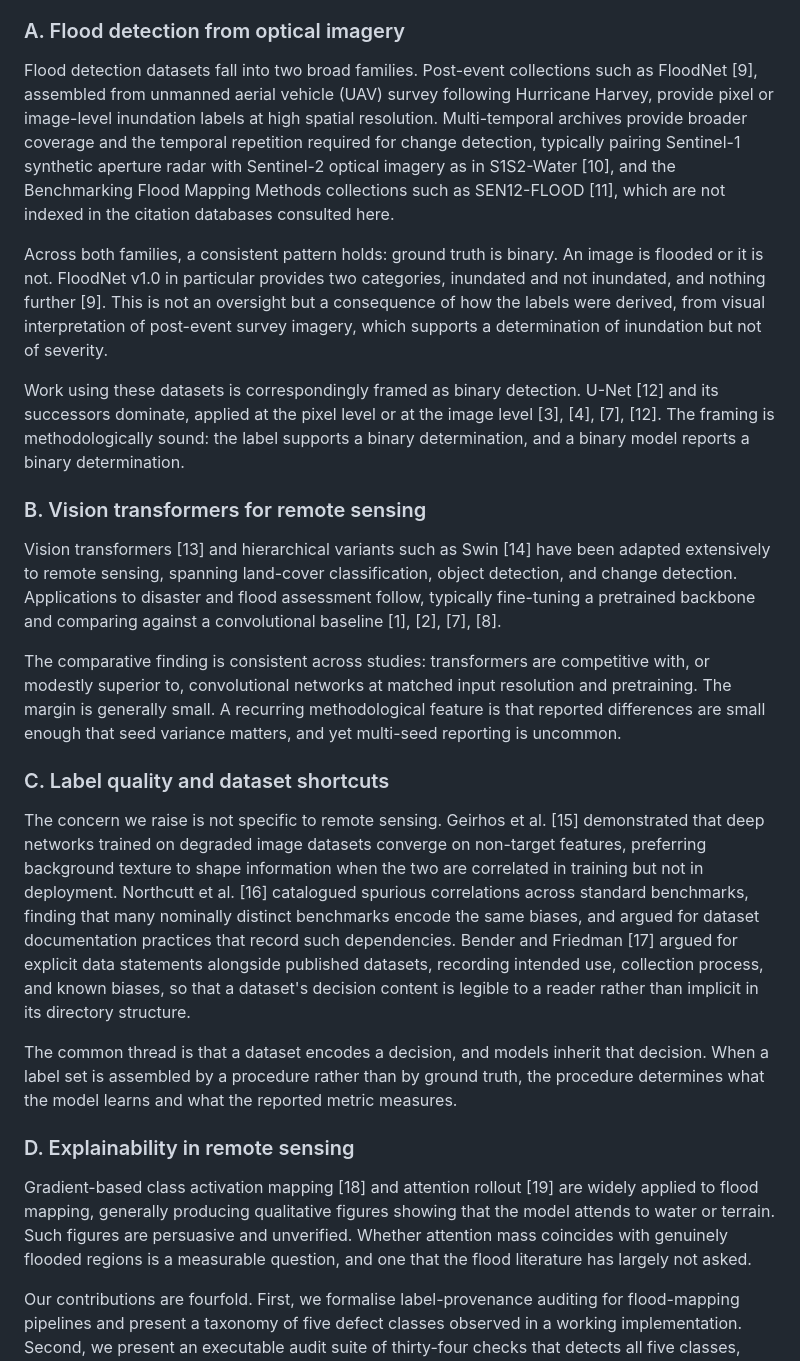
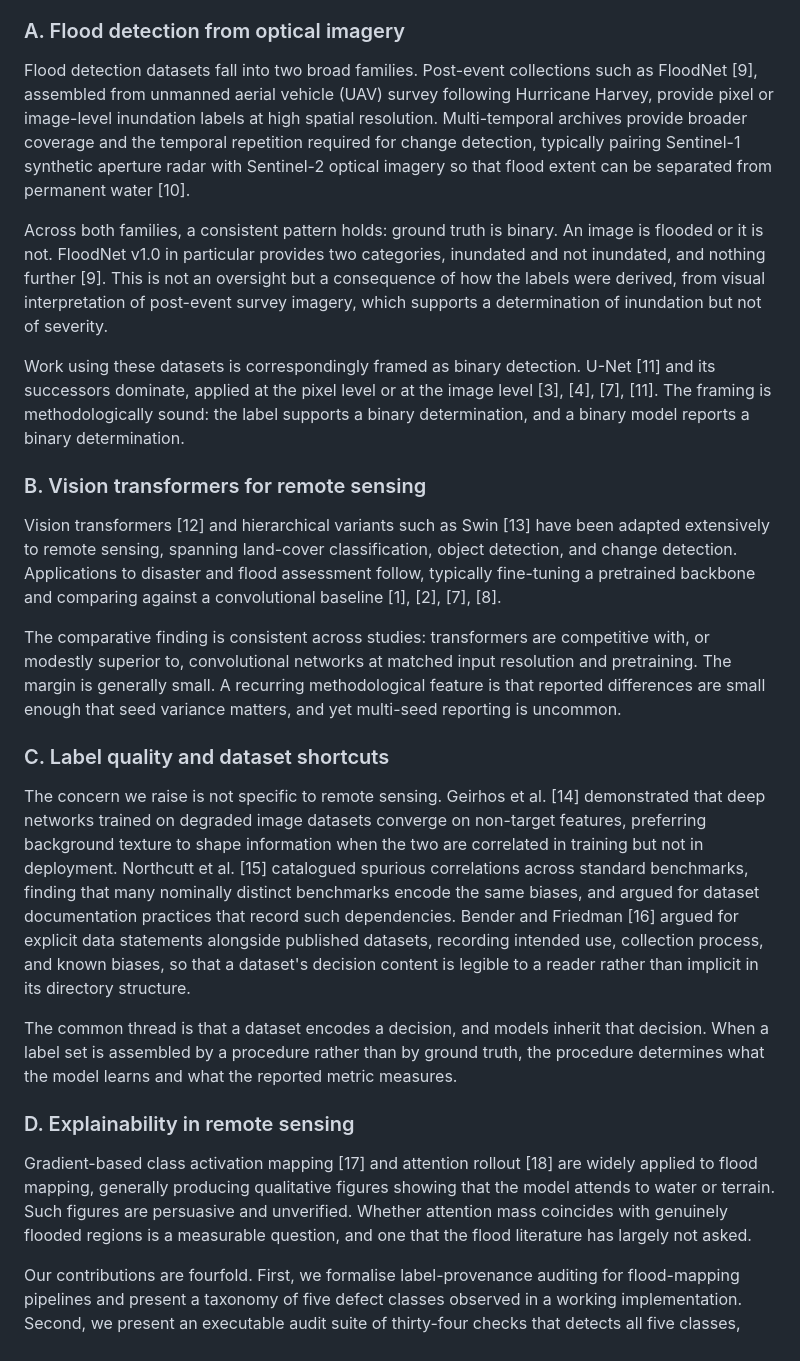
Before and after one commit to MaanyaBS/FloodSense-AI-Satellite-Risk-Mapper-, a Markdown page: docs/paper_draft.md, the part around one of its changes. GitHub-like rendering.

Commit message:
docs: drop unverifiable SEN12-FLOOD citation, renumber references

```diff
--- a/docs/paper_draft.md
+++ b/docs/paper_draft.md
@@ -49,27 +49,27 @@ This paper raises a methodological question that precedes the architectural one:
 
 ### A. Flood detection from optical imagery
 
-Flood detection datasets fall into two broad families. Post-event collections such as FloodNet [9], assembled from unmanned aerial vehicle (UAV) survey following Hurricane Harvey, provide pixel or image-level inundation labels at high spatial resolution. Multi-temporal archives provide broader coverage and the temporal repetition required for change detection, typically pairing Sentinel-1 synthetic aperture radar with Sentinel-2 optical imagery as in S1S2-Water [10], and the Benchmarking Flood Mapping Methods collections such as SEN12-FLOOD [11], which are not indexed in the citation databases consulted here.
+Flood detection datasets fall into two broad families. Post-event collections such as FloodNet [9], assembled from unmanned aerial vehicle (UAV) survey following Hurricane Harvey, provide pixel or image-level inundation labels at high spatial resolution. Multi-temporal archives provide broader coverage and the temporal repetition required for change detection, typically pairing Sentinel-1 synthetic aperture radar with Sentinel-2 optical imagery so that flood extent can be separated from permanent water [10].
 
 Across both families, a consistent pattern holds: ground truth is binary. An image is flooded or it is not. FloodNet v1.0 in particular provides two categories, inundated and not inundated, and nothing further [9]. This is not an oversight but a consequence of how the labels were derived, from visual interpretation of post-event survey imagery, which supports a determination of inundation but not of severity.
 
-Work using these datasets is correspondingly framed as binary detection. U-Net [12] and its successors dominate, applied at the pixel level or at the image level [3], [4], [7], [12]. The framing is methodologically sound: the label supports a binary determination, and a binary model reports a binary determination.
+Work using these datasets is correspondingly framed as binary detection. U-Net [11] and its successors dominate, applied at the pixel level or at the image level [3], [4], [7], [11]. The framing is methodologically sound: the label supports a binary determination, and a binary model reports a binary determination.
 
 ### B. Vision transformers for remote sensing
 
-Vision transformers [13] and hierarchical variants such as Swin [14] have been adapted extensively to remote sensing, spanning land-cover classification, object detection, and change detection. Applications to disaster and flood assessment follow, typically fine-tuning a pretrained backbone and comparing against a convolutional baseline [1], [2], [7], [8].
+Vision transformers [12] and hierarchical variants such as Swin [13] have been adapted extensively to remote sensing, spanning land-cover classification, object detection, and change detection. Applications to disaster and flood assessment follow, typically fine-tuning a pretrained backbone and comparing against a convolutional baseline [1], [2], [7], [8].
 
 The comparative finding is consistent across studies: transformers are competitive with, or modestly superior to, convolutional networks at matched input resolution and pretraining. The margin is generally small. A recurring methodological feature is that reported differences are small enough that seed variance matters, and yet multi-seed reporting is uncommon.
 
 ### C. Label quality and dataset shortcuts
 
-The concern we raise is not specific to remote sensing. Geirhos et al. [15] demonstrated that deep networks trained on degraded image datasets converge on non-target features, preferring background texture to shape information when the two are correlated in training but not in deployment. Northcutt et al. [16] catalogued spurious correlations across standard benchmarks, finding that many nominally distinct benchmarks encode the same biases, and argued for dataset documentation practices that record such dependencies. Bender and Friedman [17] argued for explicit data statements alongside published datasets, recording intended use, collection process, and known biases, so that a dataset's decision content is legible to a reader rather than implicit in its directory structure.
+The concern we raise is not specific to remote sensing. Geirhos et al. [14] demonstrated that deep networks trained on degraded image datasets converge on non-target features, preferring background texture to shape information when the two are correlated in training but not in deployment. Northcutt et al. [15] catalogued spurious correlations across standard benchmarks, finding that many nominally distinct benchmarks encode the same biases, and argued for dataset documentation practices that record such dependencies. Bender and Friedman [16] argued for explicit data statements alongside published datasets, recording intended use, collection process, and known biases, so that a dataset's decision content is legible to a reader rather than implicit in its directory structure.
 
 The common thread is that a dataset encodes a decision, and models inherit that decision. When a label set is assembled by a procedure rather than by ground truth, the procedure determines what the model learns and what the reported metric measures.
 
 ### D. Explainability in remote sensing
 
-Gradient-based class activation mapping [18] and attention rollout [19] are widely applied to flood mapping, generally producing qualitative figures showing that the model attends to water or terrain. Such figures are persuasive and unverified. Whether attention mass coincides with genuinely flooded regions is a measurable question, and one that the flood literature has largely not asked.
+Gradient-based class activation mapping [17] and attention rollout [18] are widely applied to flood mapping, generally producing qualitative figures showing that the model attends to water or terrain. Such figures are persuasive and unverified. Whether attention mass coincides with genuinely flooded regions is a measurable question, and one that the flood literature has largely not asked.
 
 Our contributions are fourfold. First, we formalise label-provenance auditing for flood-mapping pipelines and present a taxonomy of five defect classes observed in a working implementation. Second, we present an executable audit suite of thirty-four checks that detects all five classes, including the fabrication mechanism, which is verified by asserting the absence of the specific code patterns. Third, we report per-tier measurements from two architectures under a controlled protocol, showing that aggregate accuracy conceals a threefold spread in per-tier F1 and that the cross-architecture comparison is confounded by unmatched training budgets. Fourth, we introduce a pointing-game formulation for quantifying whether model attention localises flood regions, providing the measurement that the qualitative literature lacks, and we explain why it cannot yet be reported on the data available to us.
 
```
Also changed, not shown: other parts of docs/paper_draft.md (+19 -23 lines).
